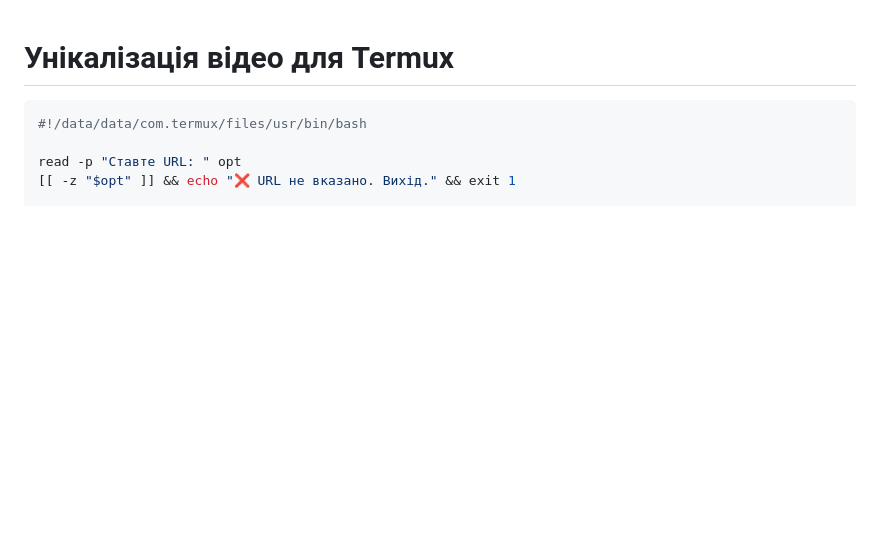
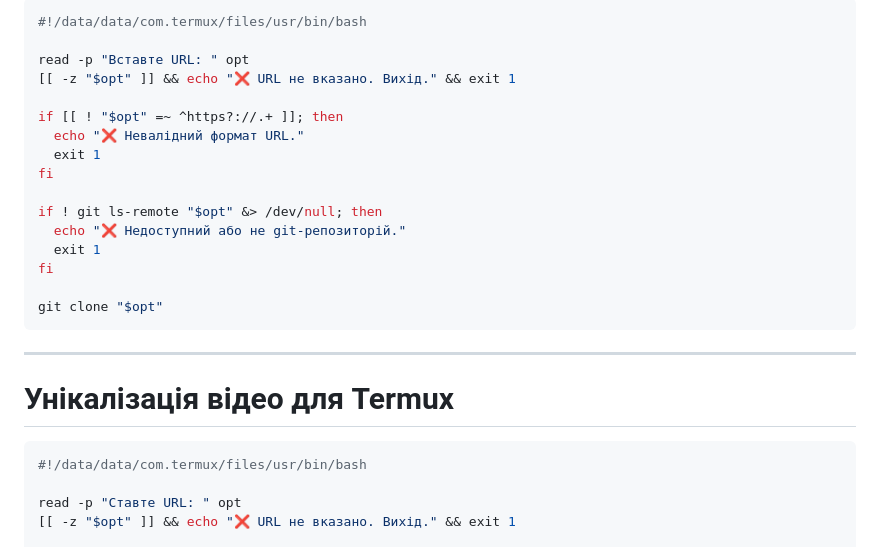
Before and after one commit to uzvarUA/uzvarUA, a Markdown page: README.md, the part around the change. Drawn GitHub-style; blank space fills up the shorter version.

````diff
--- a/README.md
+++ b/README.md
@@ -1,3 +1,22 @@
+```bash
+#!/data/data/com.termux/files/usr/bin/bash
+
+read -p "Вставте URL: " opt
+[[ -z "$opt" ]] && echo "❌ URL не вказано. Вихід." && exit 1
+
+if [[ ! "$opt" =~ ^https?://.+ ]]; then
+  echo "❌ Невалідний формат URL."
+  exit 1
+fi
+
+if ! git ls-remote "$opt" &> /dev/null; then
+  echo "❌ Недоступний або не git-репозиторій."
+  exit 1
+fi
+
+git clone "$opt"
+```
+___
 # Унікалізація відео для Termux
 ```bash
 #!/data/data/com.termux/files/usr/bin/bash
````
